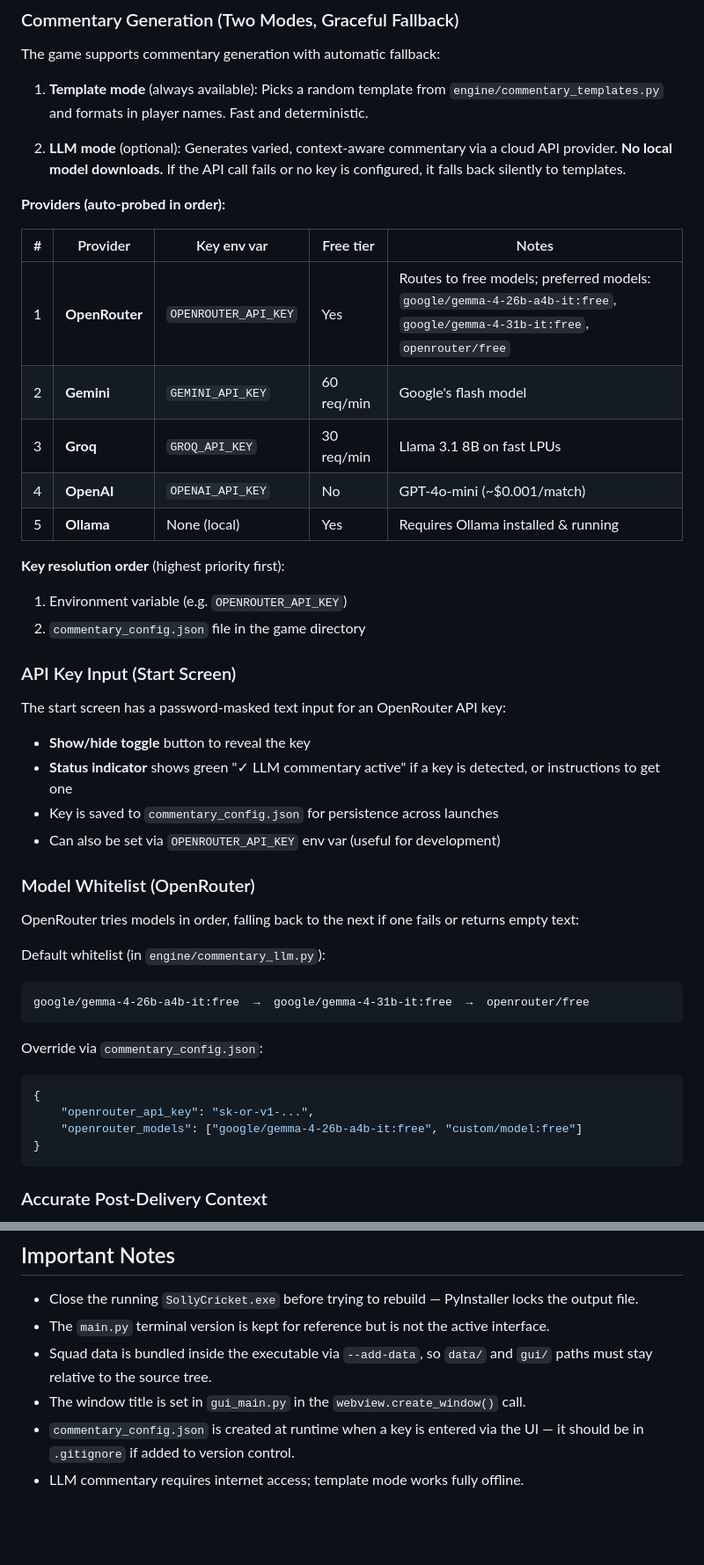
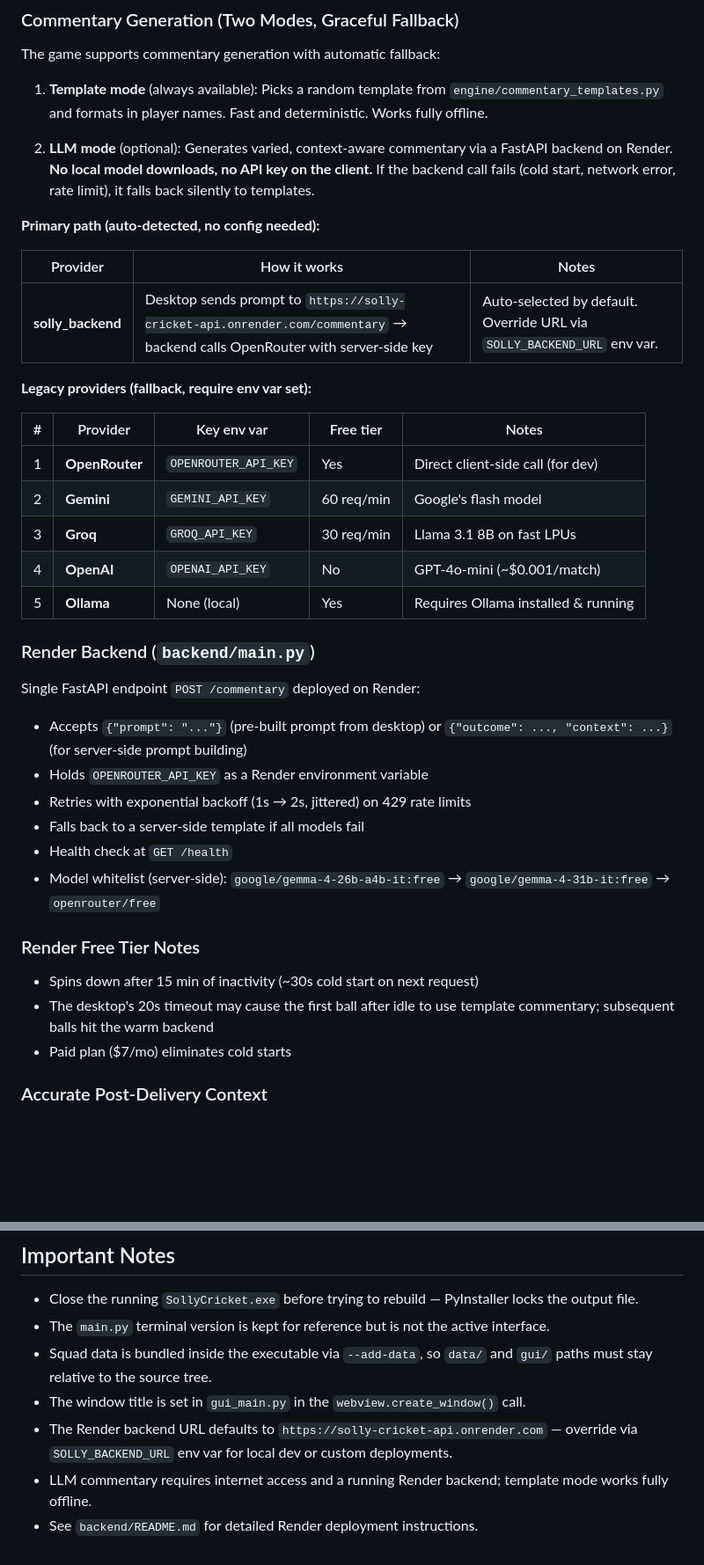
Before and after one commit to benkaufman29-rgb/SollyCricket, a Markdown page: CLAUDE.md, 2 parts joined by grey strips. Shown at 88% size. GitHub-like rendering; blank space fills up the shorter version.

Commit message:
Update CLAUDE.md to reflect backend architecture and removed API key UI
Co-Authored-By: Claude <noreply@anthropic.com>

````diff
--- a/CLAUDE.md
+++ b/CLAUDE.md
@@ -68,48 +74,40 @@ Output: `dist/SollyCricket.exe`
 
 The game supports commentary generation with automatic fallback:
 
-1. **Template mode** (always available): Picks a random template from `engine/commentary_templates.py` and formats in player names. Fast and deterministic.
+1. **Template mode** (always available): Picks a random template from `engine/commentary_templates.py` and formats in player names. Fast and deterministic. Works fully offline.
 
-2. **LLM mode** (optional): Generates varied, context-aware commentary via a cloud API provider. **No local model downloads.** If the API call fails or no key is configured, it falls back silently to templates.
+2. **LLM mode** (optional): Generates varied, context-aware commentary via a FastAPI backend on Render. **No local model downloads, no API key on the client.** If the backend call fails (cold start, network error, rate limit), it falls back silently to templates.
 
-**Providers (auto-probed in order):**
+**Primary path (auto-detected, no config needed):**
+
+| Provider | How it works | Notes |
+|---|---|---|
+| **solly_backend** | Desktop sends prompt to `https://solly-cricket-api.onrender.com/commentary` → backend calls OpenRouter with server-side key | Auto-selected by default. Override URL via `SOLLY_BACKEND_URL` env var. |
+
+**Legacy providers (fallback, require env var set):**
 
 | # | Provider | Key env var | Free tier | Notes |
 |---|---|---|---|---|
-| 1 | **OpenRouter** | `OPENROUTER_API_KEY` | Yes | Routes to free models; preferred models: `google/gemma-4-26b-a4b-it:free`, `google/gemma-4-31b-it:free`, `openrouter/free` |
+| 1 | **OpenRouter** | `OPENROUTER_API_KEY` | Yes | Direct client-side call (for dev) |
 | 2 | **Gemini** | `GEMINI_API_KEY` | 60 req/min | Google's flash model |
 | 3 | **Groq** | `GROQ_API_KEY` | 30 req/min | Llama 3.1 8B on fast LPUs |
 | 4 | **OpenAI** | `OPENAI_API_KEY` | No | GPT-4o-mini (~$0.001/match) |
 | 5 | **Ollama** | None (local) | Yes | Requires Ollama installed & running |
 
-**Key resolution order** (highest priority first):
-1. Environment variable (e.g. `OPENROUTER_API_KEY`)
-2. `commentary_config.json` file in the game directory
+### Render Backend (`backend/main.py`)
 
-### API Key Input (Start Screen)
+Single FastAPI endpoint `POST /commentary` deployed on Render:
+- Accepts `{"prompt": "..."}` (pre-built prompt from desktop) or `{"outcome": ..., "context": ...}` (for server-side prompt building)
+- Holds `OPENROUTER_API_KEY` as a Render environment variable
+- Retries with exponential backoff (1s → 2s, jittered) on 429 rate limits
+- Falls back to a server-side template if all models fail
+- Health check at `GET /health`
+- Model whitelist (server-side): `google/gemma-4-26b-a4b-it:free` → `google/gemma-4-31b-it:free` → `openrouter/free`
 
-The start screen has a password-masked text input for an OpenRouter API key:
-- **Show/hide toggle** button to reveal the key
-- **Status indicator** shows green "✓ LLM commentary active" if a key is detected, or instructions to get one
-- Key is saved to `commentary_config.json` for persistence across launches
-- Can also be set via `OPENROUTER_API_KEY` env var (useful for development)
-
-### Model Whitelist (OpenRouter)
-
-OpenRouter tries models in order, falling back to the next if one fails or returns empty text:
-
-Default whitelist (in `engine/commentary_llm.py`):
-```
-google/gemma-4-26b-a4b-it:free  →  google/gemma-4-31b-it:free  →  openrouter/free
-```
-
-Override via `commentary_config.json`:
-```json
-{
-    "openrouter_api_key": "sk-or-v1-...",
-    "openrouter_models": ["google/gemma-4-26b-a4b-it:free", "custom/model:free"]
-}
-```
+### Render Free Tier Notes
+- Spins down after 15 min of inactivity (~30s cold start on next request)
+- The desktop's 20s timeout may cause the first ball after idle to use template commentary; subsequent balls hit the warm backend
+- Paid plan ($7/mo) eliminates cold starts
 
 ### Accurate Post-Delivery Context
 
@@ -156,5 +154,6 @@ Extended with:
 - The `main.py` terminal version is kept for reference but is not the active interface.
 - Squad data is bundled inside the executable via `--add-data`, so `data/` and `gui/` paths must stay relative to the source tree.
 - The window title is set in `gui_main.py` in the `webview.create_window()` call.
-- `commentary_config.json` is created at runtime when a key is entered via the UI — it should be in `.gitignore` if added to version control.
-- LLM commentary requires internet access; template mode works fully offline.
+- The Render backend URL defaults to `https://solly-cricket-api.onrender.com` — override via `SOLLY_BACKEND_URL` env var for local dev or custom deployments.
+- LLM commentary requires internet access and a running Render backend; template mode works fully offline.
+- See `backend/README.md` for detailed Render deployment instructions.
````
Also changed, not shown: other parts of CLAUDE.md (+15 -9 lines).
